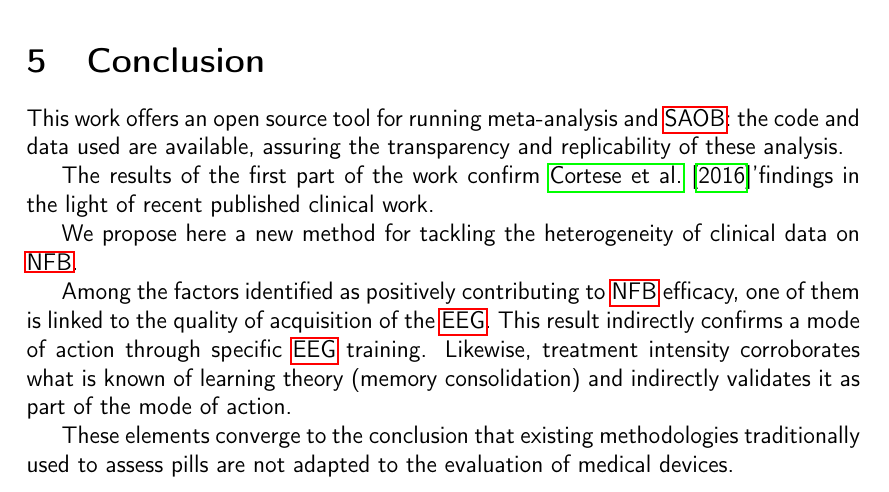
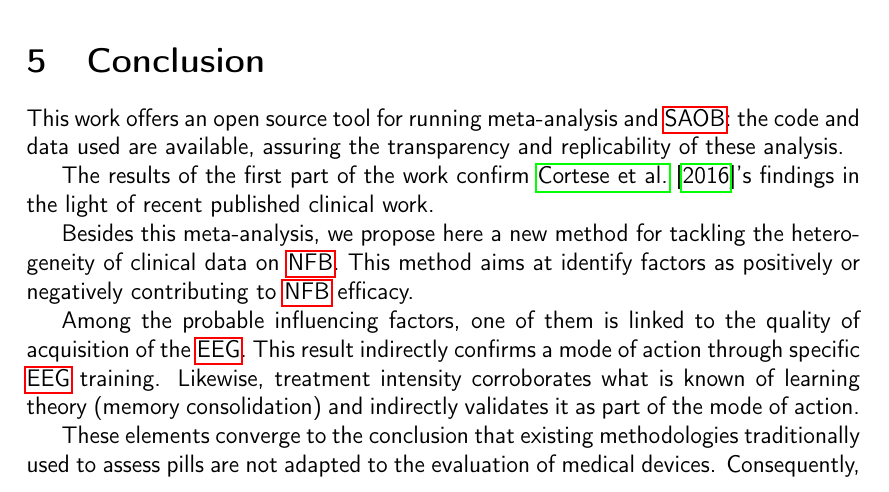
Before and after one commit to abussalb/meta-analysis-statistical-tools, a LaTeX paper (Documentation/manuscript.tex, which reads Documentation/conclusion.tex): part of page 18 of 28, cut so that both start at the same text. Compiled offline with pdfLaTeX.

Commit message:
integration Louis comments

```diff
--- a/Documentation/conclusion.tex
+++ b/Documentation/conclusion.tex
@@ -8,16 +8,16 @@
 This work offers an open source tool for running meta-analysis and \gls{saob}: the code and data used are available,
 assuring the transparency and replicability of these analysis.
 
-The results of the first part of the work confirm \citet{Cortese2016}'findings in the light of recent published clinical work.
+The results of the first part of the work confirm \citet{Cortese2016}'s findings in the light of recent published clinical work.
 
-We propose here a new method for tackling the heterogeneity of clinical data on \gls{nfb}.
+Besides this meta-analysis, we propose here a new method for tackling the heterogeneity of clinical data on \gls{nfb}. This method aims at identify factors
+as positively or negatively contributing to \gls{nfb} efficacy.
 
-Among the factors identified as positively contributing to \gls{nfb} efficacy, one of them is linked to the quality
+Among the probable influencing factors, one of them is linked to the quality
 of acquisition of the \gls{eeg}. This result indirectly confirms a mode of action through specific \gls{eeg} training.
 Likewise, treatment intensity corroborates what is known of learning theory (memory consolidation) and indirectly validates it as
 part of the mode of action.
 
 These elements converge to the conclusion that existing methodologies traditionally used to assess pills are not adapted to the evaluation
-of medical devices.
-
-Consequently, \gls{nfb} is probably efficacious and the risk/benefit ratio is certainly in favor of its use as the clinical evidence stands today.
+of medical devices. Consequently, \gls{nfb} is probably efficacious and the risk/benefit ratio is certainly in favor of its use as the
+clinical evidence stands today.
```
